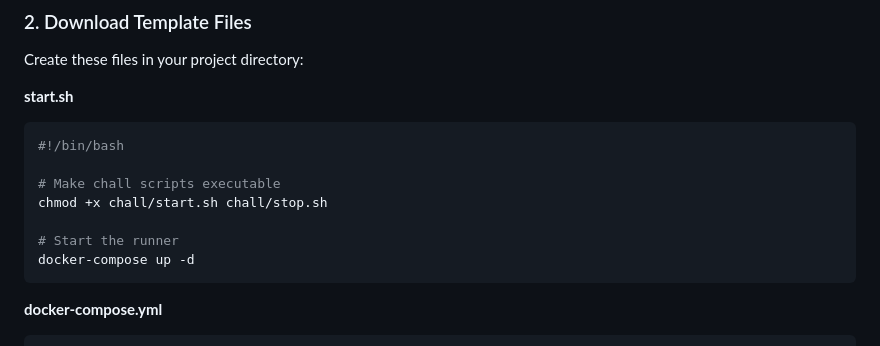
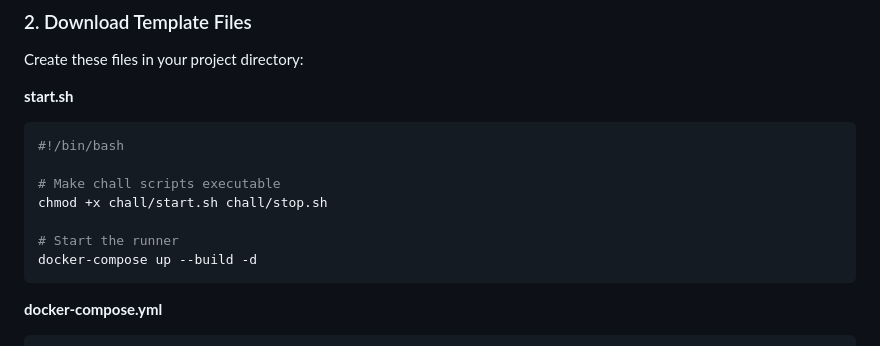
Before and after one commit to boedegoat/ctf-instance-runner, a Markdown page: README.md, the part around the change. Drawn GitHub-style.

````diff
--- a/README.md
+++ b/README.md
@@ -34,7 +34,7 @@ Create these files in your project directory:
 chmod +x chall/start.sh chall/stop.sh
 
 # Start the runner
-docker-compose up -d
+docker-compose up --build -d
 ```
 
 **docker-compose.yml**
````
